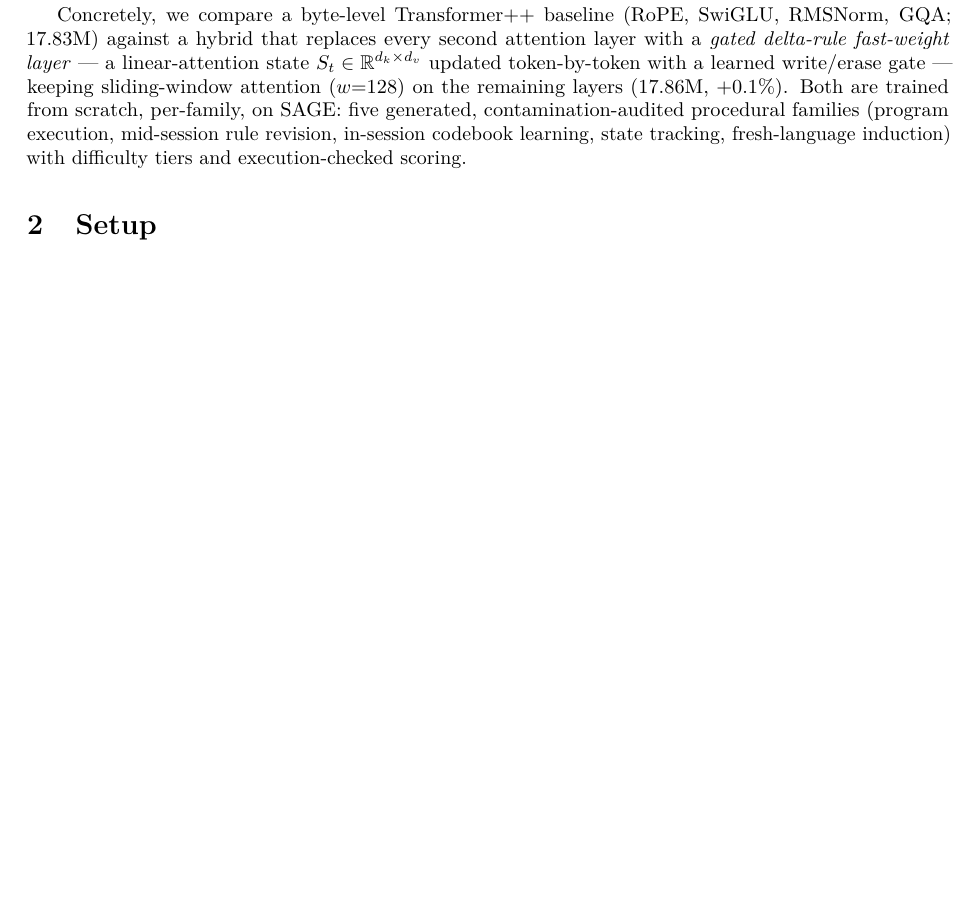
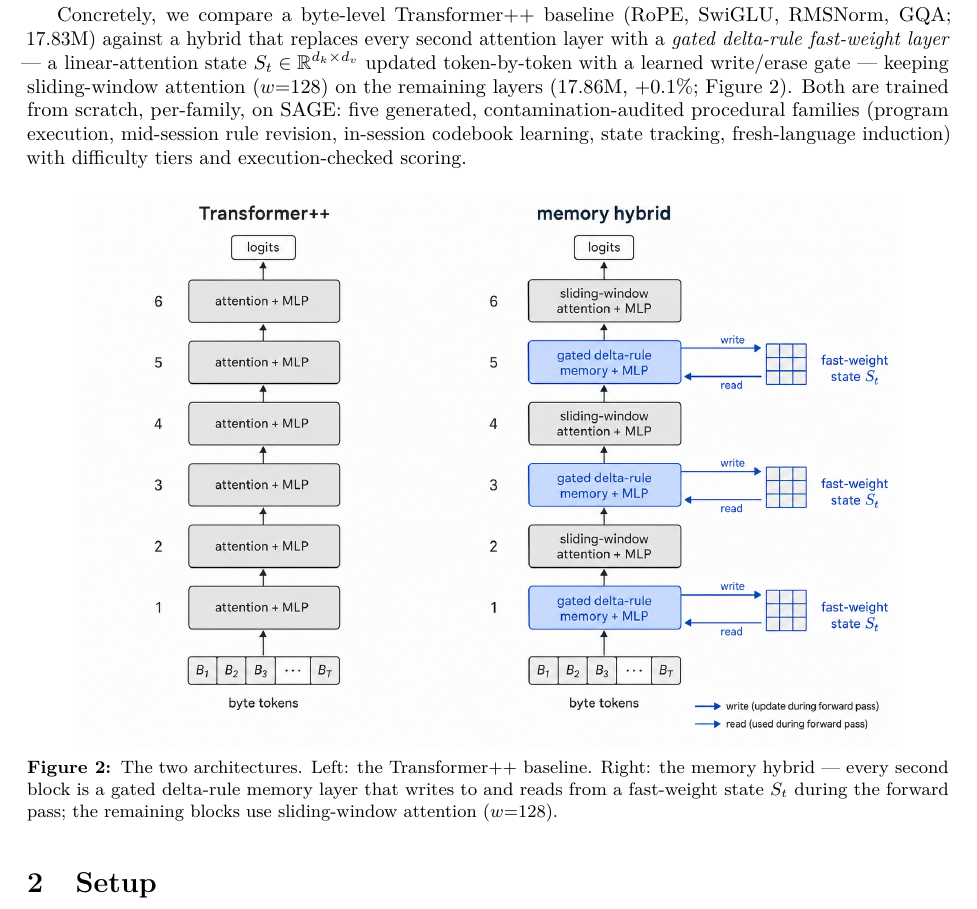
Before and after one commit to dimitri-sky/fast-weight-memory-lm, a LaTeX paper (paper.tex): part of page 2 of 5 before the commit and part of page 2 of 6 after it, cut so that both start at the same text, the shorter picture padded with empty space. Compiled offline with pdfLaTeX.

Commit message:
Add architecture figure to paper (Fig 2, 6 pages now); cover + concept illustrations in README
Co-authored-by: Cursor <cursoragent@cursor.com>

```diff
--- a/paper.tex
+++ b/paper.tex
@@ -75,11 +75,21 @@ RMSNorm, GQA; 17.83M) against a hybrid that replaces every second attention
 layer with a \emph{gated delta-rule fast-weight layer} --- a linear-attention
 state $S_t \in \mathbb{R}^{d_k\times d_v}$ updated token-by-token with a
 learned write/erase gate --- keeping sliding-window attention ($w{=}128$) on
-the remaining layers (17.86M, $+0.1\%$). Both are trained from scratch,
-per-family, on SAGE: five generated, contamination-audited procedural families
-(program execution, mid-session rule revision, in-session codebook learning,
-state tracking, fresh-language induction) with difficulty tiers and
-execution-checked scoring.
+the remaining layers (17.86M, $+0.1\%$; Figure~\ref{fig:arch}). Both are
+trained from scratch, per-family, on SAGE: five generated,
+contamination-audited procedural families (program execution, mid-session rule
+revision, in-session codebook learning, state tracking, fresh-language
+induction) with difficulty tiers and execution-checked scoring.
+
+\begin{figure}[H]
+\centering
+\includegraphics[width=0.9\linewidth]{figs/architecture_comparison.png}
+\caption{The two architectures. Left: the Transformer++ baseline. Right: the
+memory hybrid --- every second block is a gated delta-rule memory layer that
+writes to and reads from a fast-weight state $S_t$ during the forward pass;
+the remaining blocks use sliding-window attention ($w{=}128$).}
+\label{fig:arch}
+\end{figure}
 
 \section{Setup}
 
```
Also changed, not shown: README.md, figs/architecture_comparison.png (added), figs/attention_vs_memory.png (added), figs/cover_motiv.png (added), paper.pdf.
